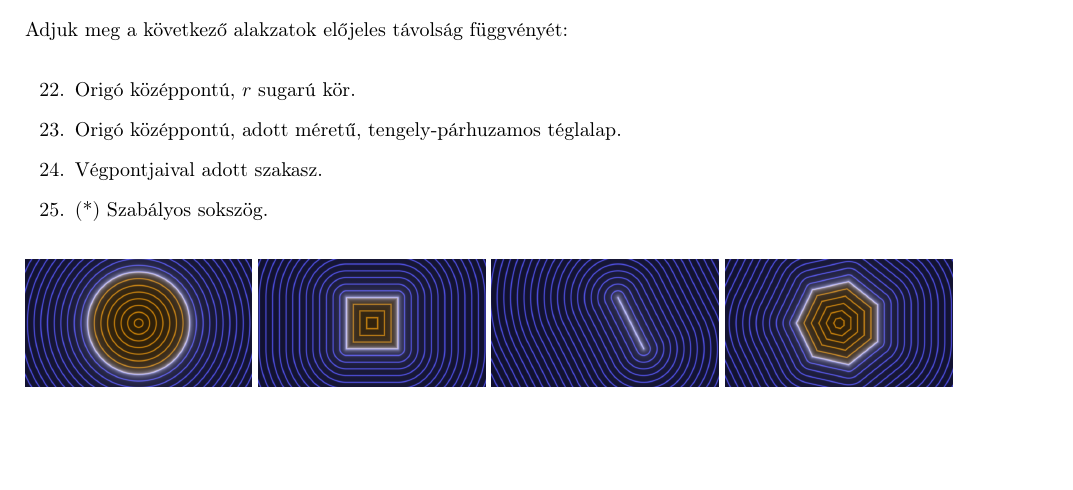
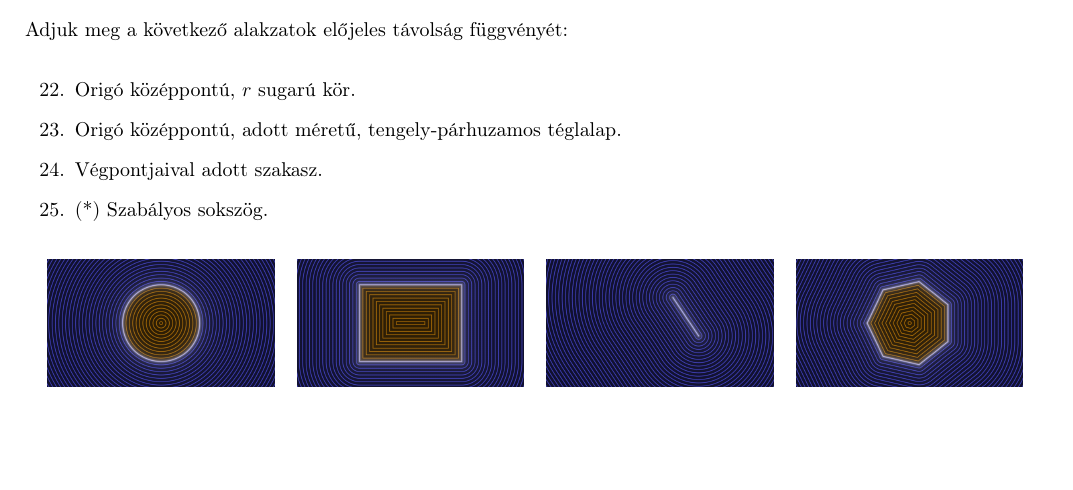
Before and after one commit to erbenpeter/sdf, a LaTeX document (tex/sdf_ep2021.tex): part of page 5 of 6, cut so that both start at the same text. Compiled offline with pdfLaTeX.

Commit message:
2.1 feladatok

```diff
--- a/tex/sdf_ep2021.tex
+++ b/tex/sdf_ep2021.tex
@@ -297,11 +297,13 @@ Adjuk meg a következő alakzatok előjeles távolság függvényét:
   \item (*) Szabályos sokszög.
 \end{enumerate}
 
-\includegraphics[width=4cm]{images/sdCircle.png}
-\includegraphics[width=4cm]{images/sdSquare.png}
-\includegraphics[width=4cm]{images/sdSegment.png}
-\includegraphics[width=4cm]{images/sdNgon.png}
-
+\begin{center}
+  \hfill
+\includegraphics[width=4cm]{images/f22.png}\hfill
+\includegraphics[width=4cm]{images/f23.png}\hfill
+\includegraphics[width=4cm]{images/f24.png}\hfill
+\includegraphics[width=4cm]{images/f25.png}\hfill~
+\end{center}
 
 \subsection{Kompozíció és deformáció}
 
```
Also changed, not shown: 00_intro/shaders.md (deleted, +0 -7 lines), tex/images/cogwheels.png (deleted), tex/images/f22.png (added), tex/images/f23.png (added), tex/images/f24.png (added), tex/images/f25.png (added), tex/images/mandel.png (deleted), tex/images/mug.png (deleted), tex/images/sdCircle.png (deleted), tex/images/sdNgon.png (deleted), tex/images/sdSegment.png (deleted), tex/images/sdSquare.png (deleted), 4 other files.
